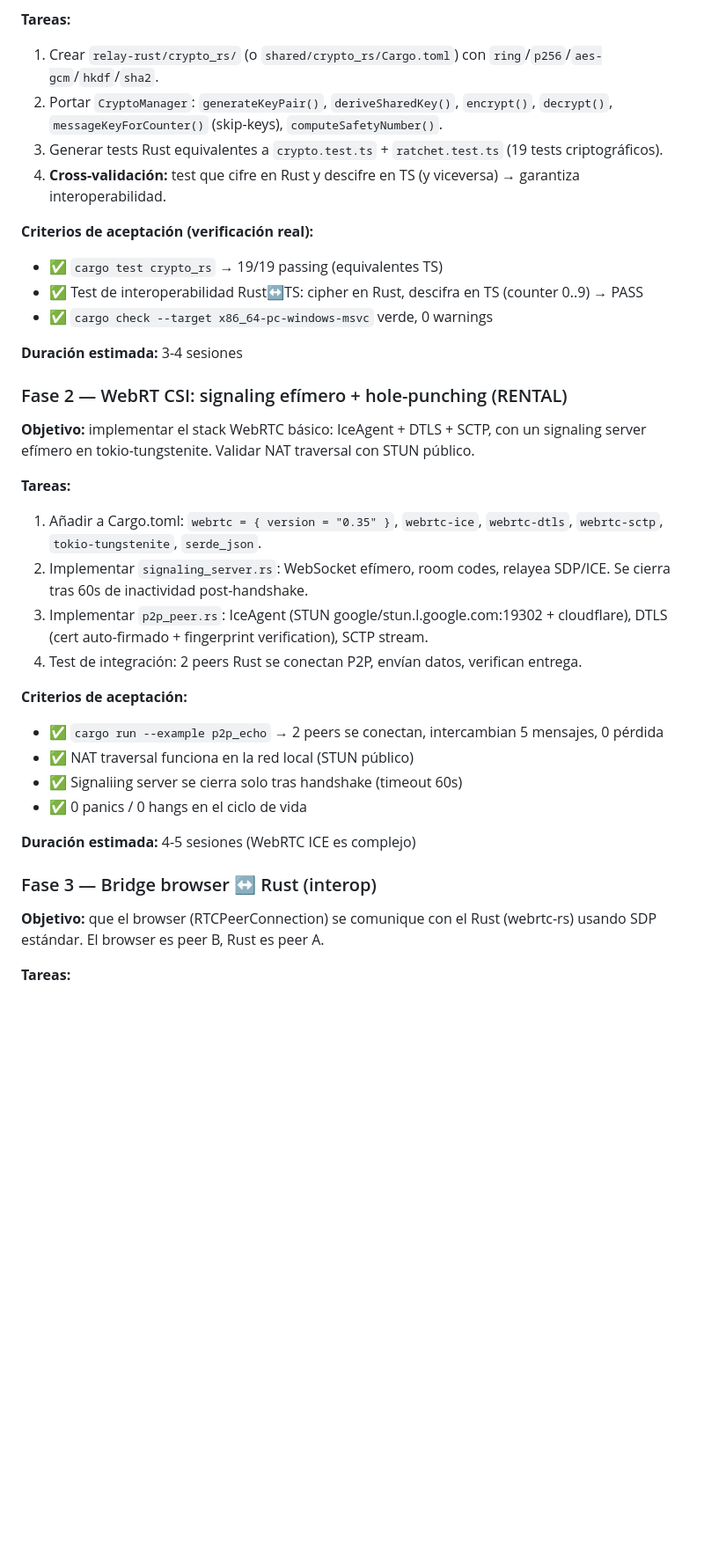
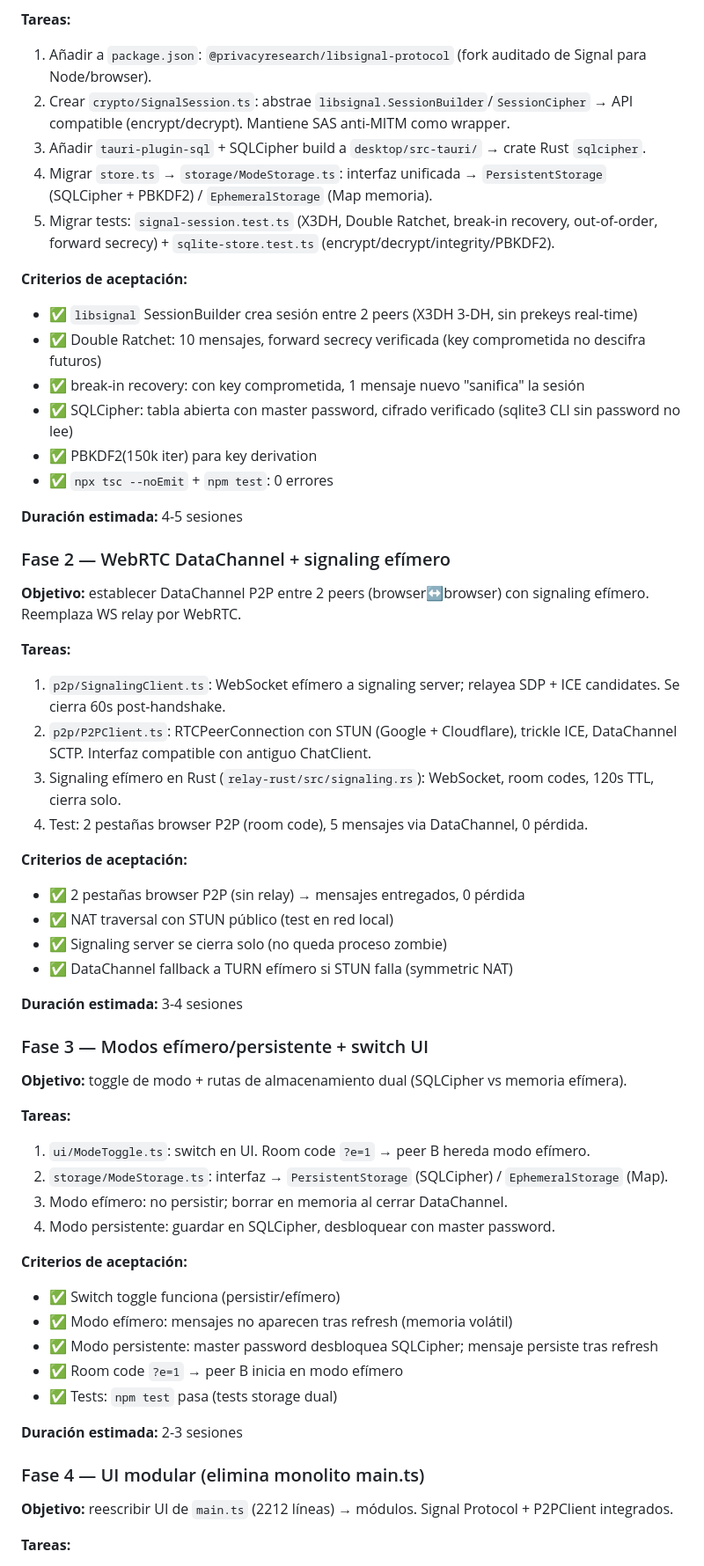
Before and after one commit to LordAlastor78/WindChat, a Markdown page: docs/MIGRATION.md, the part around one of its changes. Shown at 88% size. Drawn GitHub-style; blank space fills up the shorter version.

```diff
--- a/docs/MIGRATION.md
+++ b/docs/MIGRATION.md
@@ -110,37 +127,60 @@
 
 **Tareas:**
-1. Crear `relay-rust/crypto_rs/` (o `shared/crypto_rs/Cargo.toml`) con `ring`/`p256`/`aes-gcm`/`hkdf`/`sha2`.
-2. Portar `CryptoManager`: `generateKeyPair()`, `deriveSharedKey()`, `encrypt()`, `decrypt()`, `messageKeyForCounter()` (skip-keys), `computeSafetyNumber()`.
-3. Generar tests Rust equivalentes a `crypto.test.ts` + `ratchet.test.ts` (19 tests criptográficos).
-4. **Cross-validación:** test que cifre en Rust y descifre en TS (y viceversa) → garantiza interoperabilidad.
+1. Añadir a `package.json`: `@privacyresearch/libsignal-protocol` (fork auditado de Signal para Node/browser).
+2. Crear `crypto/SignalSession.ts`: abstrae `libsignal.SessionBuilder`/`SessionCipher` → API compatible (encrypt/decrypt). Mantiene SAS anti-MITM como wrapper.
+3. Añadir `tauri-plugin-sql` + SQLCipher build a `desktop/src-tauri/` → crate Rust `sqlcipher`.
+4. Migrar `store.ts` → `storage/ModeStorage.ts`: interfaz unificada → `PersistentStorage` (SQLCipher + PBKDF2) / `EphemeralStorage` (Map memoria).
+5. Migrar tests: `signal-session.test.ts` (X3DH, Double Ratchet, break-in recovery, out-of-order, forward secrecy) + `sqlite-store.test.ts` (encrypt/decrypt/integrity/PBKDF2).
 
-**Criterios de aceptación (verificación real):**
-- ✅ `cargo test crypto_rs` → 19/19 passing (equivalentes TS)
-- ✅ Test de interoperabilidad Rust↔TS: cipher en Rust, descifra en TS (counter 0..9) → PASS
-- ✅ `cargo check --target x86_64-pc-windows-msvc` verde, 0 warnings
+**Criterios de aceptación:**
+- ✅ `libsignal` SessionBuilder crea sesión entre 2 peers (X3DH 3-DH, sin prekeys real-time)
+- ✅ Double Ratchet: 10 mensajes, forward secrecy verificada (key comprometida no descifra futuros)
+- ✅ break-in recovery: con key comprometida, 1 mensaje nuevo "sanifica" la sesión
+- ✅ SQLCipher: tabla abierta con master password, cifrado verificado (sqlite3 CLI sin password no lee)
+- ✅ PBKDF2(150k iter) para key derivation
+- ✅ `npx tsc --noEmit` + `npm test`: 0 errores
+
+**Duración estimada:** 4-5 sesiones
+
+### Fase 2 — WebRTC DataChannel + signaling efímero
+
+**Objetivo:** establecer DataChannel P2P entre 2 peers (browser↔browser) con signaling efímero. Reemplaza WS relay por WebRTC.
+
+**Tareas:**
+1. `p2p/SignalingClient.ts`: WebSocket efímero a signaling server; relayea SDP + ICE candidates. Se cierra 60s post-handshake.
+2. `p2p/P2PClient.ts`: RTCPeerConnection con STUN (Google + Cloudflare), trickle ICE, DataChannel SCTP. Interfaz compatible con antiguo ChatClient.
+3. Signaling efímero en Rust (`relay-rust/src/signaling.rs`): WebSocket, room codes, 120s TTL, cierra solo.
+4. Test: 2 pestañas browser P2P (room code), 5 mensajes via DataChannel, 0 pérdida.
+
+**Criterios de aceptación:**
+- ✅ 2 pestañas browser P2P (sin relay) → mensajes entregados, 0 pérdida
+- ✅ NAT traversal con STUN público (test en red local)
+- ✅ Signaling server se cierra solo (no queda proceso zombie)
+- ✅ DataChannel fallback a TURN efímero si STUN falla (symmetric NAT)
 
 **Duración estimada:** 3-4 sesiones
 
-### Fase 2 — WebRT CSI: signaling efímero + hole-punching (RENTAL)
+### Fase 3 — Modos efímero/persistente + switch UI
 
-**Objetivo:** implementar el stack WebRTC básico: IceAgent + DTLS + SCTP, con un signaling server efímero en tokio-tungstenite. Validar NAT traversal con STUN público.
+**Objetivo:** toggle de modo + rutas de almacenamiento dual (SQLCipher vs memoria efímera).
 
 **Tareas:**
-1. Añadir a Cargo.toml: `webrtc = { version = "0.35" }`, `webrtc-ice`, `webrtc-dtls`, `webrtc-sctp`, `tokio-tungstenite`, `serde_json`.
-2. Implementar `signaling_server.rs`: WebSocket efímero, room codes, relayea SDP/ICE. Se cierra tras 60s de inactividad post-handshake.
-3. Implementar `p2p_peer.rs`: IceAgent (STUN google/stun.l.google.com:19302 + cloudflare), DTLS (cert auto-firmado + fingerprint verification), SCTP stream.
-4. Test de integración: 2 peers Rust se conectan P2P, envían datos, verifican entrega.
+1. `ui/ModeToggle.ts`: switch en UI. Room code `?e=1` → peer B hereda modo efímero.
+2. `storage/ModeStorage.ts`: interfaz → `PersistentStorage` (SQLCipher) / `EphemeralStorage` (Map).
+3. Modo efímero: no persistir; borrar en memoria al cerrar DataChannel.
+4. Modo persistente: guardar en SQLCipher, desbloquear con master password.
 
 **Criterios de aceptación:**
-- ✅ `cargo run --example p2p_echo` → 2 peers se conectan, intercambian 5 mensajes, 0 pérdida
-- ✅ NAT traversal funciona en la red local (STUN público)
-- ✅ Signaliing server se cierra solo tras handshake (timeout 60s)
-- ✅ 0 panics / 0 hangs en el ciclo de vida
+- ✅ Switch toggle funciona (persistir/efímero)
+- ✅ Modo efímero: mensajes no aparecen tras refresh (memoria volátil)
+- ✅ Modo persistente: master password desbloquea SQLCipher; mensaje persiste tras refresh
+- ✅ Room code `?e=1` → peer B inicia en modo efímero
+- ✅ Tests: `npm test` pasa (tests storage dual)
 
-**Duración estimada:** 4-5 sesiones (WebRTC ICE es complejo)
+**Duración estimada:** 2-3 sesiones
 
-### Fase 3 — Bridge browser ↔ Rust (interop)
+### Fase 4 — UI modular (elimina monolito main.ts)
 
-**Objetivo:** que el browser (RTCPeerConnection) se comunique con el Rust (webrtc-rs) usando SDP estándar. El browser es peer B, Rust es peer A.
+**Objetivo:** reescribir UI de `main.ts` (2212 líneas) → módulos. Signal Protocol + P2PClient integrados.
 
 **Tareas:**
```
Also changed, not shown: other parts of docs/MIGRATION.md (+151 -140 lines), docs/audit/CRYPTO_ANALYSIS_signal_vs_ratchet.md (added, +69 -0 lines).
